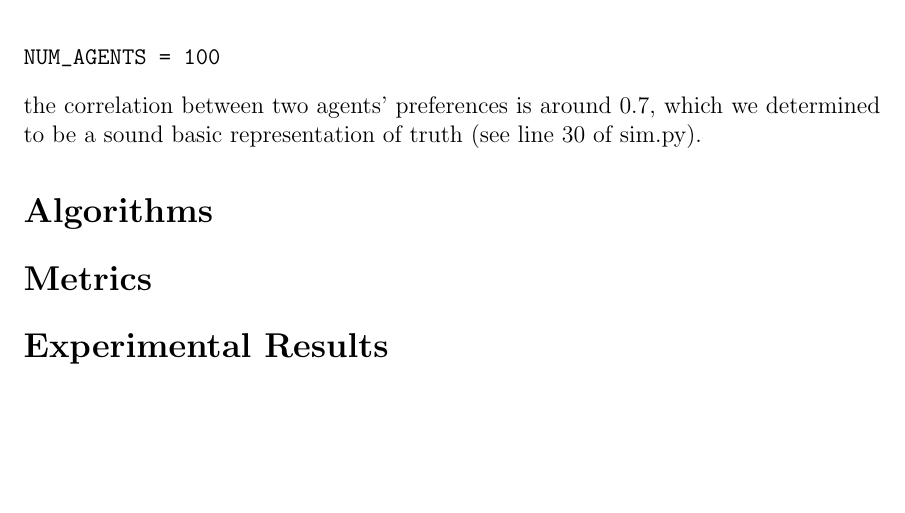
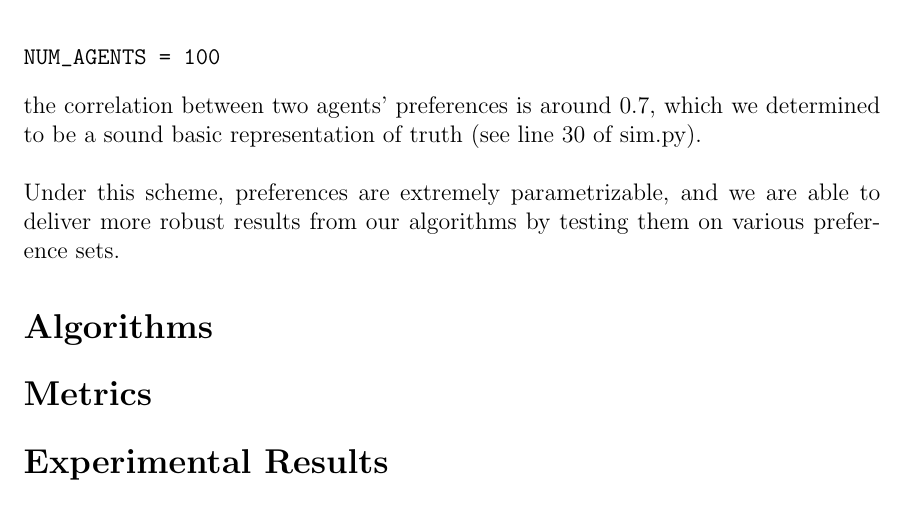
Before and after one commit to aronszanto/matching-algs, a LaTeX document (writeup.tex): part of page 4 of 4, cut so that both start at the same text, the shorter picture padded with empty space. Compiled offline with pdfLaTeX.

```diff
--- a/writeup.tex
+++ b/writeup.tex
@@ -82,12 +82,16 @@
 NUM_AGENTS = 100
 \end{verbatim}
 \noindent the correlation between two agents' preferences is around 0.7, which we determined to be a sound basic representation of truth (see line 30 of sim.py).
+\\\\Under this scheme, preferences are extremely parametrizable, and we are able to deliver more robust results from our algorithms by testing them on various preference sets.
 
 %%%%%%%%%%%%%%%%%%%%%
 \section*{Algorithms}
+%%TODO, JERRY TALK ABOUT THE IMPLEMENTATION OF TTC AND YRM AND HOW THEY DIFFER IN INPUT AND OUTPUT
+
 
 %%%%%%%%%%%%%%%%%%%%%
 \section*{Metrics}
+%%TODO, JERRY TALK ABOUT THE IMPLEMENTATION OF METRICS AND INCLUDE SOME SAMPLE OUTPUT FROM YOUR TESTING
 %%%%%%%%%%%%%%%%%%%%%
 \section*{Experimental Results}
 
```
